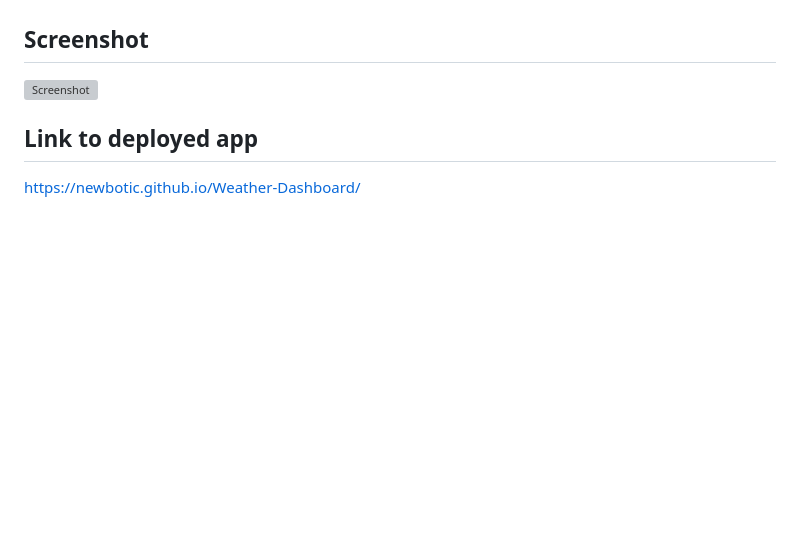
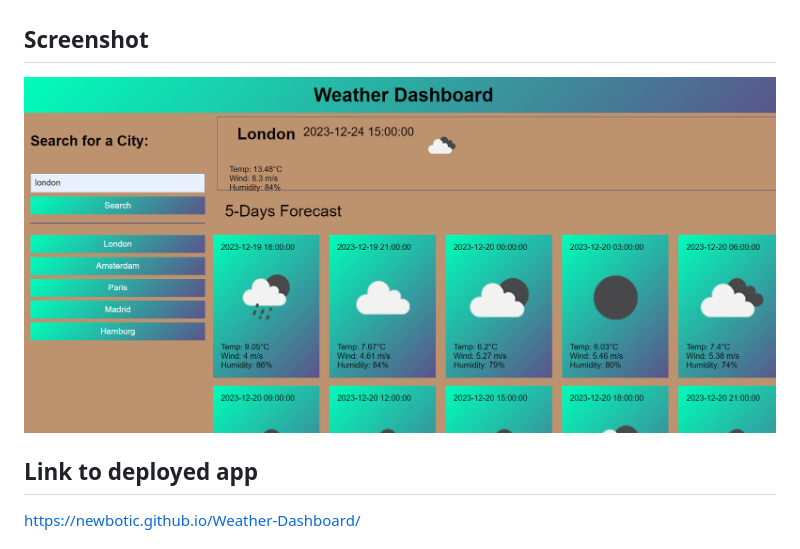
Before and after one commit to newbotic/Weather-Dashboard, a Markdown page: README.md, the part around the change. Drawn GitHub-style; pictures changed too: assets/images/weather.png (added); blank space fills up the shorter version; grey boxes are pictures that could not be loaded.

Commit message:
update screenshot

```diff
--- a/README.md
+++ b/README.md
@@ -39,7 +39,7 @@ Server API: Fetch real-time weather data from a reliable weather API.
 
 ## Screenshot
 
-![Screenshot](./assets/images/10-server-side-apis-challenge-demo.png)
+![Screenshot](./assets/images/weather.png)
 
 ## Link to deployed app
 
```
